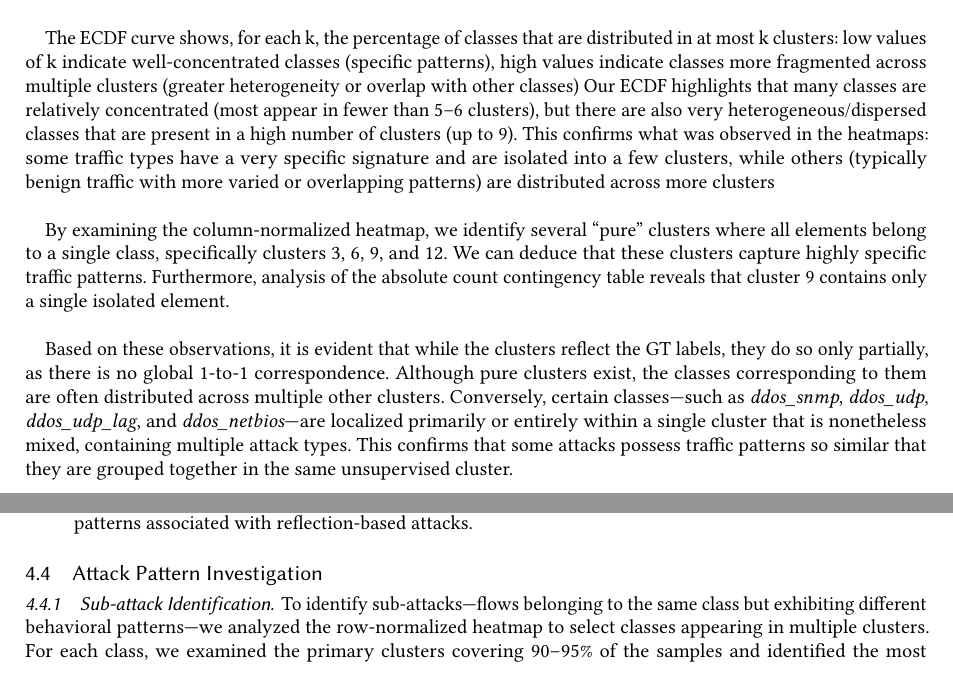
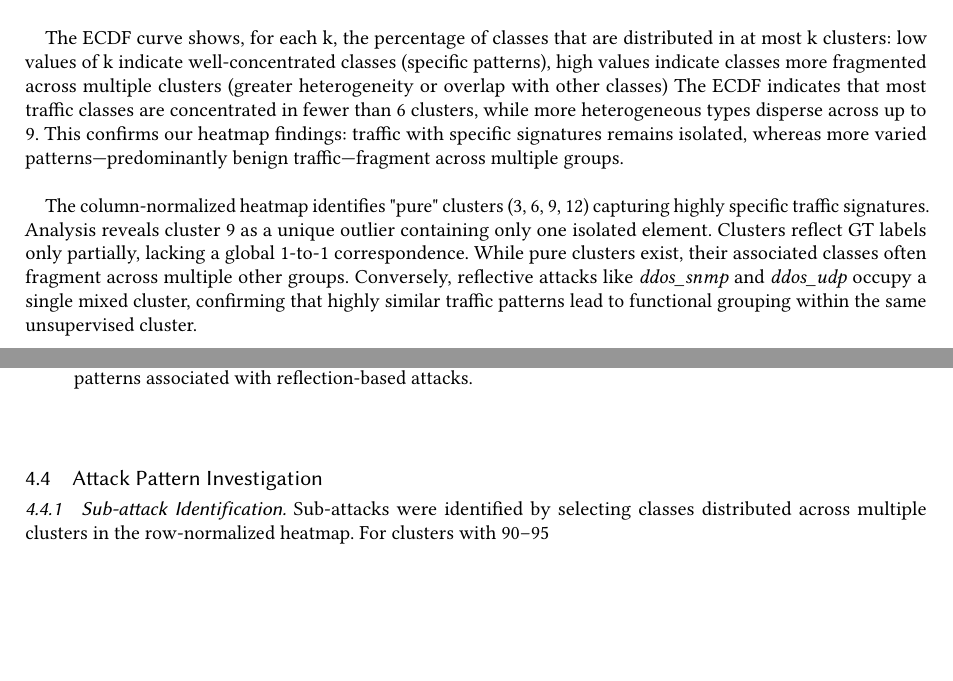
Before and after one commit to roey-bretschneider/ml_project, a LaTeX paper (src/ml4n_project/project.tex): two parts of pages 14 and 15 of 18, joined at a grey line, cut so that both start at the same text, the shorter picture padded with empty space. Compiled offline with pdfLaTeX.

Commit message:
update save space part 4

```diff
--- a/src/ml4n_project/project.tex
+++ b/src/ml4n_project/project.tex
@@ -753,16 +753,10 @@ The row-normalized heatmap illustrates whether a specific class is concentrated
 The ECDF curve shows, for each k, the percentage of classes that are distributed in at most k clusters:
 low values of k indicate well-concentrated classes (specific patterns),
 high values indicate classes more fragmented across multiple clusters (greater heterogeneity or overlap with other classes)
-Our ECDF highlights that many classes are relatively concentrated (most appear in fewer than 5–6 clusters),
-but there are also very heterogeneous/dispersed classes that are present in a high number of clusters (up to 9).
-This confirms what was observed in the heatmaps: some traffic types have a very specific signature and
-are isolated into a few clusters, while others (typically benign traffic with more varied or overlapping patterns)
-are distributed across more clusters\\
+The ECDF indicates that most traffic classes are concentrated in fewer than 6 clusters, while more heterogeneous types disperse across up to 9. This confirms our heatmap findings: traffic with specific signatures remains isolated, whereas more varied patterns—predominantly benign traffic—fragment across multiple groups.\\
 
-By examining the column-normalized heatmap, we identify several ``pure'' clusters where all elements belong to a single class, specifically clusters 3, 6, 9, and 12. We can deduce that these clusters capture highly specific traffic patterns. Furthermore, analysis of the absolute count contingency table reveals that cluster 9 contains only a single isolated element.\\
-
-Based on these observations, it is evident that while the clusters reflect the GT labels, they do so only partially, as there is no global 1-to-1 correspondence. Although pure clusters exist, the classes corresponding to them are often distributed across multiple other clusters. Conversely, certain classes—such as \textit{ddos\_snmp}, \textit{ddos\_udp}, \textit{ddos\_udp\_lag}, and \textit{ddos\_netbios}—are localized primarily or entirely within a single cluster that is nonetheless mixed, containing multiple attack types. This confirms that some attacks possess traffic patterns so similar that they are grouped together in the same unsupervised cluster.\\
-
+The column-normalized heatmap identifies "pure" clusters (3, 6, 9, 12) capturing highly specific traffic signatures. Analysis reveals cluster 9 as a unique outlier containing only one isolated element.
+Clusters reflect GT labels only partially, lacking a global 1-to-1 correspondence. While pure clusters exist, their associated classes often fragment across multiple other groups. Conversely, reflective attacks like \textit{ddos\_snmp} and \textit{ddos\_udp} occupy a single mixed cluster, confirming that highly similar traffic patterns lead to functional grouping within the same unsupervised cluster.
 
 
 \subsection{Feature Importance Analysis}
@@ -785,9 +779,9 @@ We adopted a model-agnostic explainability approach using a \textit{RandomForest
 \subsection{Attack Pattern Investigation}
 
 \subsubsection{Sub-attack Identification}
-To identify sub-attacks—flows belonging to the same class but exhibiting different behavioral patterns—we analyzed the row-normalized heatmap to select classes appearing in multiple clusters. For each class, we examined the primary clusters covering 90–95\% of the samples and identified the most discriminative features by calculating the absolute difference between cluster medians. Boxplots were then utilized to verify that these differences represent consistent patterns rather than anomalous values.
-
-\paragraph{ddos\_syn}
+Sub-attacks were identified by selecting classes distributed across multiple clusters in the row-normalized heatmap. For clusters with 90–95% coverage, we identified discriminative features using absolute median differences. Boxplots confirmed these differences reflected consistent behavioral patterns rather than anomalous outliers.
+\\
+\textbf{ddos\_syn}
 This attack is split nearly equally between cluster 2 and cluster 4, indicating the presence of at least two distinct sub-attacks. The separation is primarily driven by PCA components, specifically PC7, PC3, PC1, and PC6.
 
 \begin{figure}[H]
```
Also changed, not shown: src/ml4n_project/project.tex (5 more changed lines).
